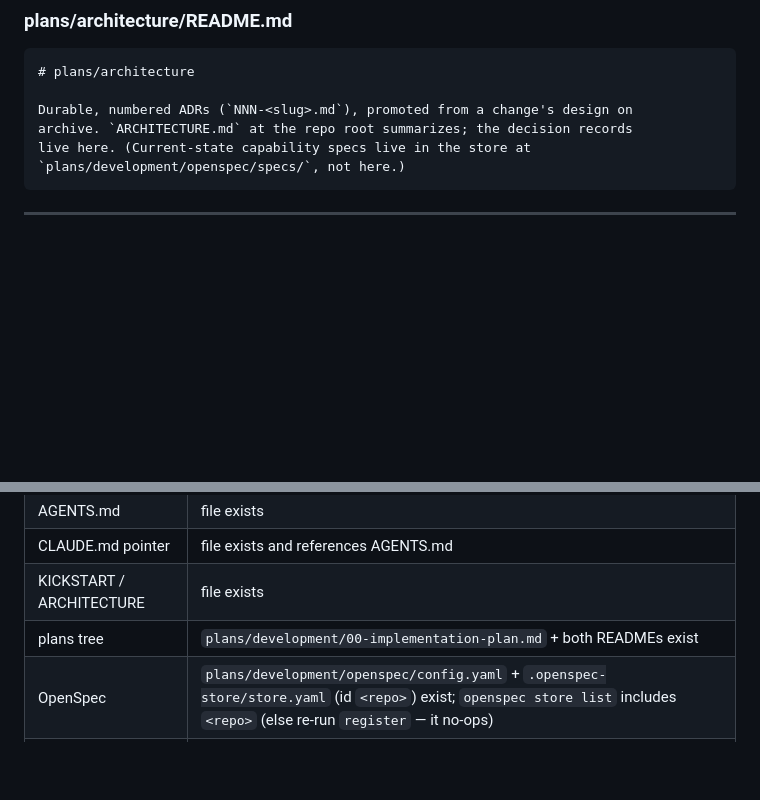
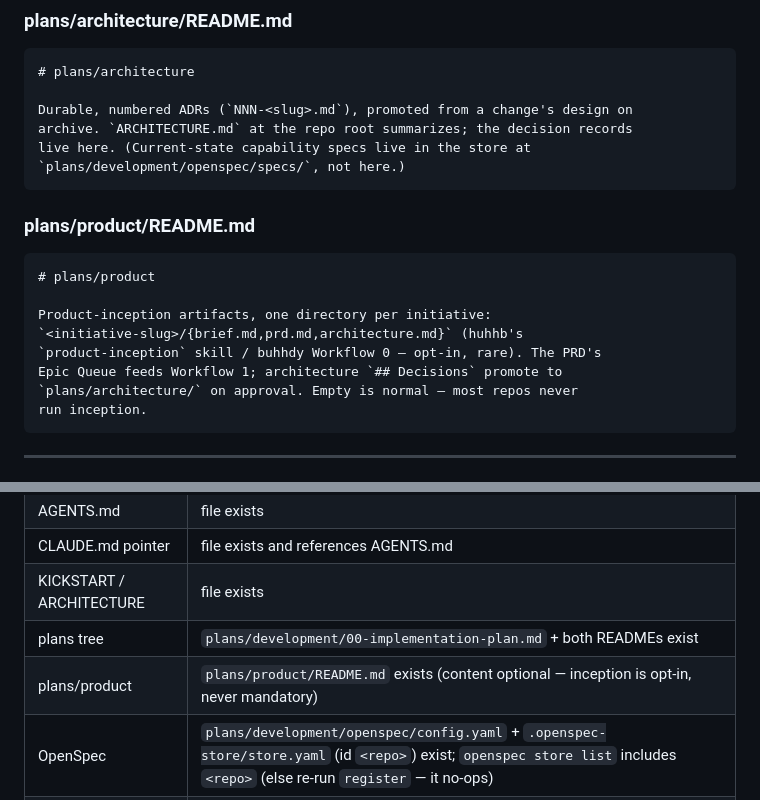
Before and after one commit to uhstray-io/huhhb, a Markdown page: skills/repo-kickstart/reference.md, 2 parts joined by grey strips. GitHub-like rendering; blank space fills up the shorter version.

````diff
--- a/skills/repo-kickstart/reference.md
+++ b/skills/repo-kickstart/reference.md
@@ -149,6 +149,18 @@ Durable, numbered ADRs (`NNN-<slug>.md`), promoted from a change's design on
 archive. `ARCHITECTURE.md` at the repo root summarizes; the decision records
 live here. (Current-state capability specs live in the store at
 `plans/development/openspec/specs/`, not here.)
+```
+
+### plans/product/README.md
+```markdown
+# plans/product
+
+Product-inception artifacts, one directory per initiative:
+`<initiative-slug>/{brief.md,prd.md,architecture.md}` (huhhb's
+`product-inception` skill / buhhdy Workflow 0 — opt-in, rare). The PRD's
+Epic Queue feeds Workflow 1; architecture `## Decisions` promote to
+`plans/architecture/` on approval. Empty is normal — most repos never
+run inception.
 ```
 
 ---
@@ -328,6 +340,7 @@ unverified rows are failures.
 | CLAUDE.md pointer | file exists and references AGENTS.md |
 | KICKSTART / ARCHITECTURE | file exists |
 | plans tree | `plans/development/00-implementation-plan.md` + both READMEs exist |
+| plans/product | `plans/product/README.md` exists (content optional — inception is opt-in, never mandatory) |
 | OpenSpec | `plans/development/openspec/config.yaml` + `.openspec-store/store.yaml` (id `<repo>`) exist; `openspec store list` includes `<repo>` (else re-run `register` — it no-ops) |
 | .claude/memory/ | MEMORY.md exists; AGENTS.md carries the `## Repo Memory` block; a kickstart outcome record exists |
 | Honcho | evolve reports the workspace scoped (or env absent → skipped) |
````
Also changed, not shown: plans/product/README.md (added, +8 -0 lines), skills/repo-kickstart/SKILL.md (+3 -0 lines).
